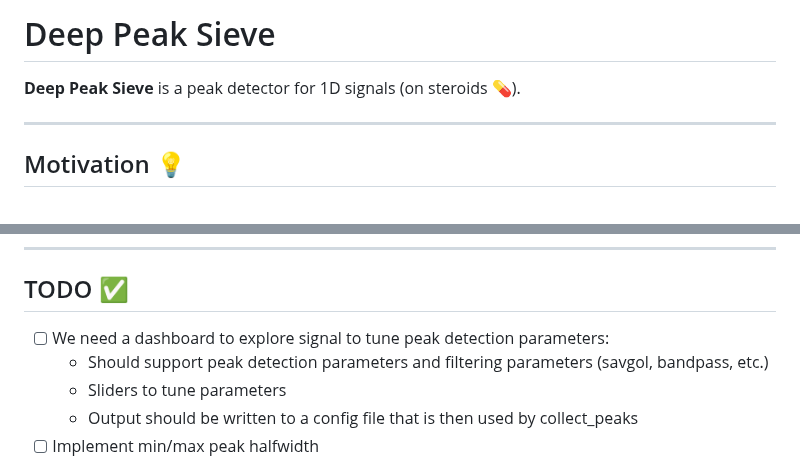
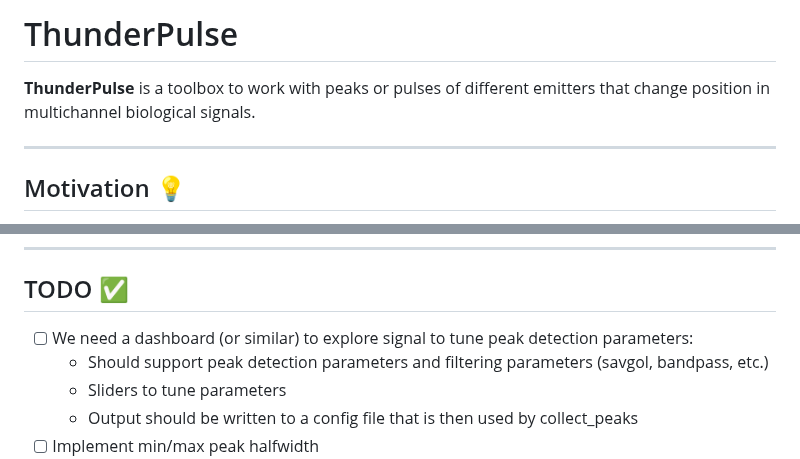
Before and after one commit to weygoldt/deep_peak_sieve, a Markdown page: README.md, 2 parts joined by grey strips. GitHub-like rendering.

Commit message:
-> thunderpulse

```diff
--- a/README.md
+++ b/README.md
@@ -1,6 +1,7 @@
-# Deep Peak Sieve
+# ThunderPulse
 
-**Deep Peak Sieve** is a peak detector for 1D signals (on steroids 💊).
+**ThunderPulse** is a toolbox to work with peaks or pulses of different
+emitters that change position in multichannel biological signals.
 
 ---
 
@@ -146,7 +147,7 @@ classify_peaks /path/to/dataset_peaks -vvv
 
 ## TODO ✅
 
-- [ ] We need a dashboard to explore signal to tune peak detection parameters:
+- [ ] We need a dashboard (or similar) to explore signal to tune peak detection parameters:
    - Should support peak detection parameters and filtering parameters (savgol, bandpass, etc.)
    - Sliders to tune parameters
    - Output should be written to a config file that is then used by collect_peaks
```
